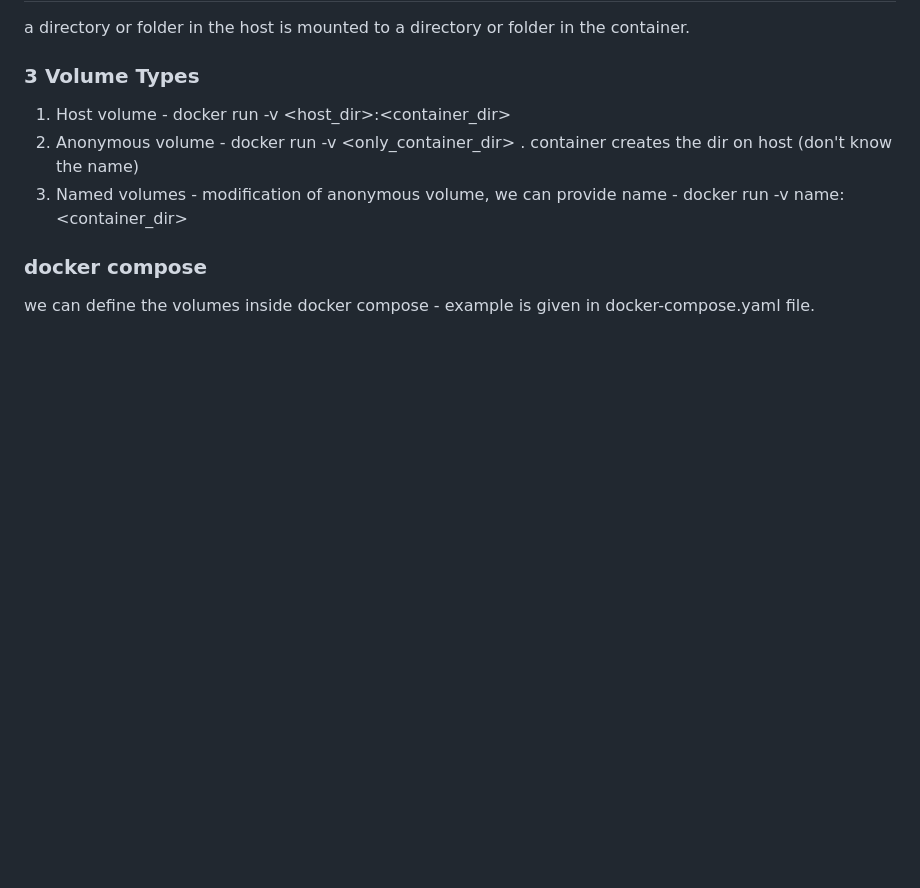
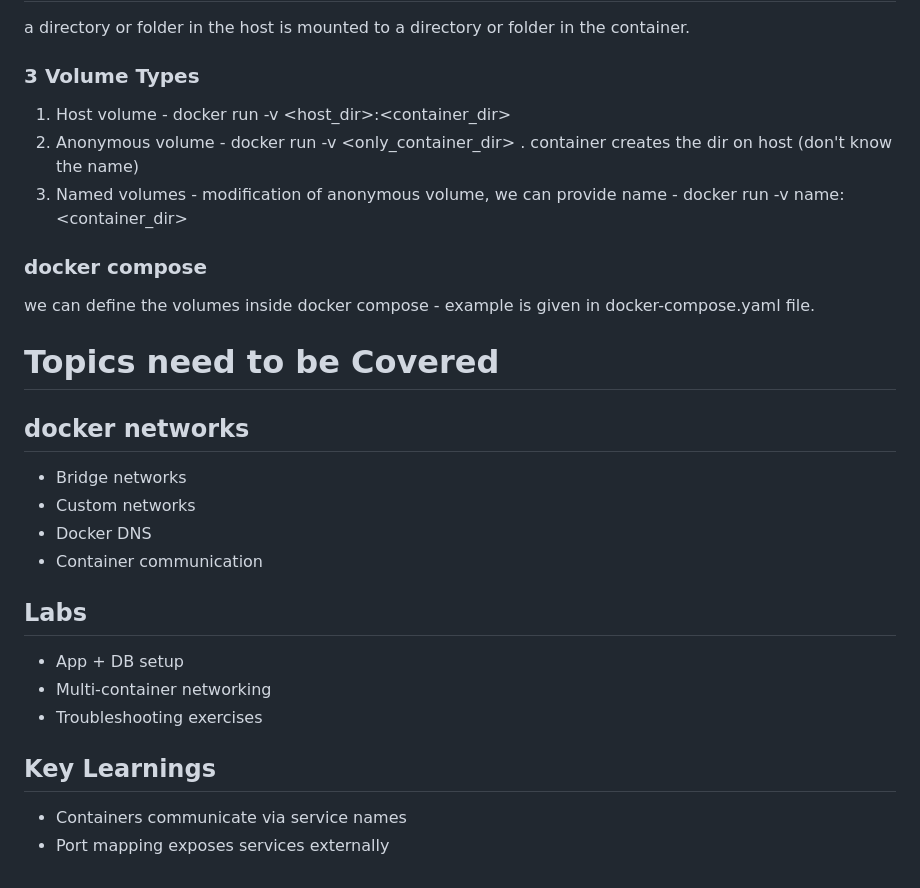
Before and after one commit to ShaluSingh6969/docker-networking-labs, a Markdown page: README.md, the part around the change. Rendered like a GitHub page; blank space fills up the shorter version.

Commit message:
docker network related topics that needs to be covered

```diff
--- a/README.md
+++ b/README.md
@@ -146,3 +146,20 @@ a directory or folder in the host is mounted to a directory or folder in the con
 ### docker compose
 
 we can define the volumes inside docker compose - example is given in docker-compose.yaml file.
+
+# Topics need to be Covered
+
+## docker networks
+- Bridge networks
+- Custom networks
+- Docker DNS
+- Container communication
+
+## Labs
+- App + DB setup
+- Multi-container networking
+- Troubleshooting exercises
+
+## Key Learnings
+- Containers communicate via service names
+- Port mapping exposes services externally
```
